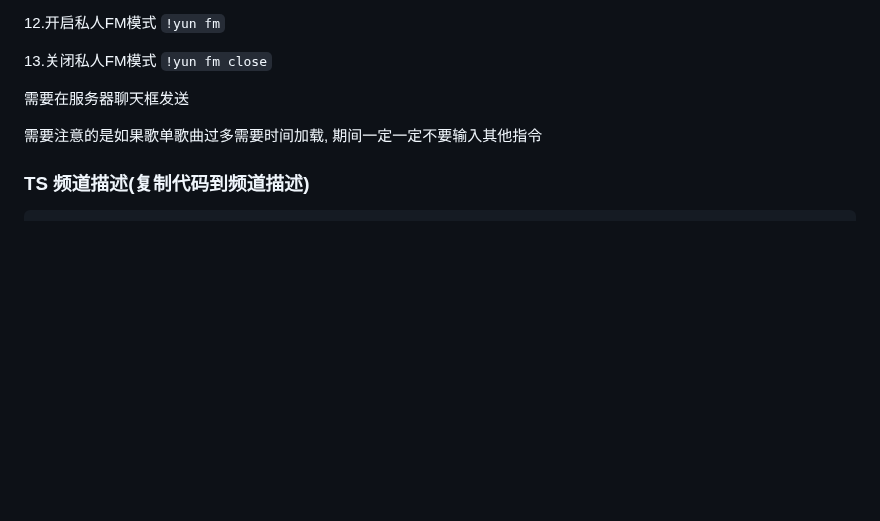
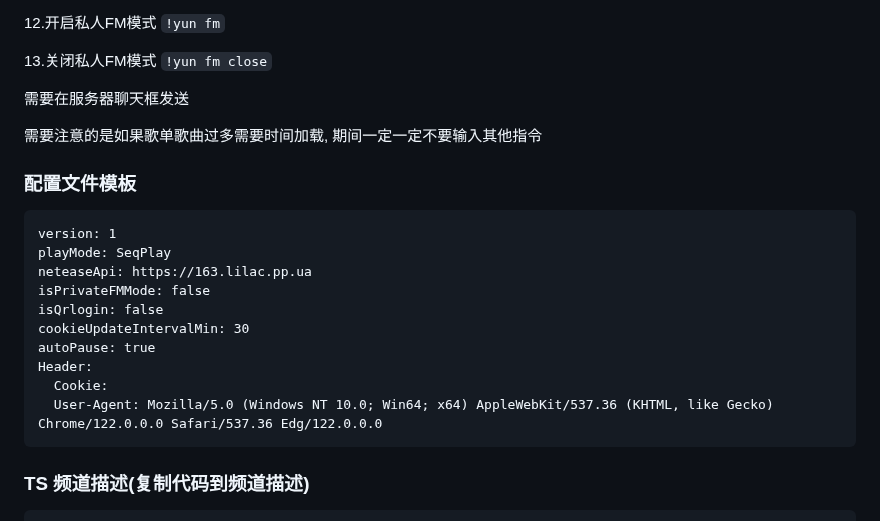
Before and after one commit to ZHANGTIANYAO1/TS3AudioBot-NetEaseCloudmusic-plugin, a Markdown page: README.md, the part around the change. Drawn GitHub-style; blank space fills up the shorter version.

````diff
--- a/README.md
+++ b/README.md
@@ -111,6 +111,20 @@ vip 音乐想要先登陆才能播放完整版本:
 
 需要注意的是如果歌单歌曲过多需要时间加载, 期间一定一定不要输入其他指令
 
+### 配置文件模板
+```
+version: 1
+playMode: SeqPlay
+neteaseApi: https://163.lilac.pp.ua
+isPrivateFMMode: false
+isQrlogin: false
+cookieUpdateIntervalMin: 30
+autoPause: true
+Header:
+  Cookie:
+  User-Agent: Mozilla/5.0 (Windows NT 10.0; Win64; x64) AppleWebKit/537.36 (KHTML, like Gecko) Chrome/122.0.0.0 Safari/537.36 Edg/122.0.0.0
+```
+
 ### TS 频道描述(复制代码到频道描述)
 
 ```
````
